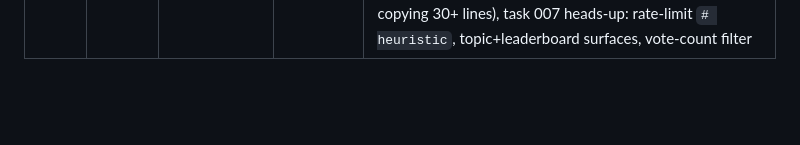
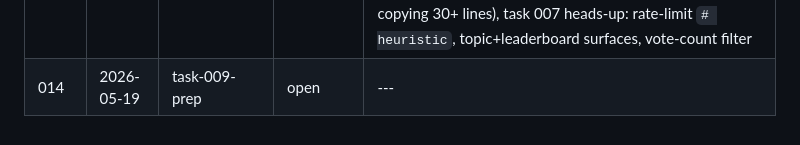
Before and after one commit to peeeev/apfun, a Markdown page: docs/orchestrator/INDEX.md, the part around the change. Drawn GitHub-style; blank space fills up the shorter version.

```diff
--- a/docs/orchestrator/INDEX.md
+++ b/docs/orchestrator/INDEX.md
@@ -17,3 +17,4 @@ See `CLAUDE.md` → "Orchestrator Pattern (External Review)" for the workflow.
 | 011 | 2026-05-19 | feedback-010-applied      | answered | branch-per-task cadence (`feature/task-NNN-...`, no direct main pushes), `IngestResult` dataclass with `status_codes` list for batch-aware UA-block detection, custom `reddit_username` validator with CLAUDE.md-pointing message, separate `scripts/capture_reddit_fixture.py` (integration test doesn't write fixtures), expect 1-2 `# TODO verify` items at task end → escalate for `# heuristic` re-annotation |
 | 012 | 2026-05-19 | task-005-todo-verify      | answered | both items re-annotated as pure `# heuristic` (no `# TODO verify`), citations verbal (not URLs), PR body freestyle for now (template only if it gets copy-pasted across tasks), task 006 heads-up: HN ingester is the first real test of `TokenBucket`'s source-agnostic shape — escalate before generalizing |
 | 013 | 2026-05-19 | task-007-prep-abstraction | answered | unify-after-007 confirmed (refactor PR follows, behavior-preserving), GraphQL with **Client-only** ProductHunt token + Anthropic-pattern empty default, new "Auth secret discipline" convention in CLAUDE.md (silent-degradation → Settings(); loud-failure → call site; when-in-doubt-test-it), test-side duplication left alone (threshold: 3+ files copying 30+ lines), task 007 heads-up: rate-limit `# heuristic`, topic+leaderboard surfaces, vote-count filter |
+| 014 | 2026-05-19 | task-009-prep             | open     | ---                                                                                                                                                                                                                          |
```
Also changed, not shown: docs/orchestrator/014-task-009-prep.md (added, +195 -0 lines).
